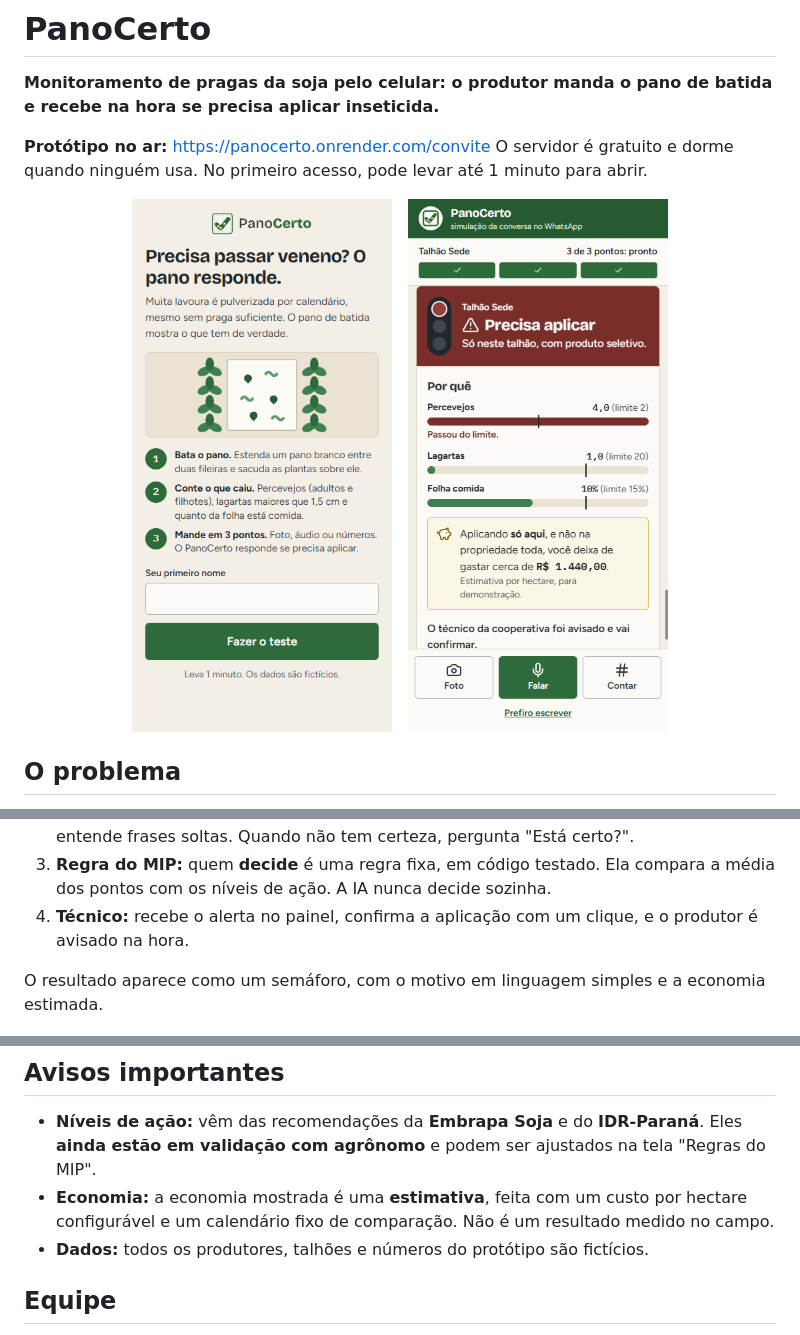
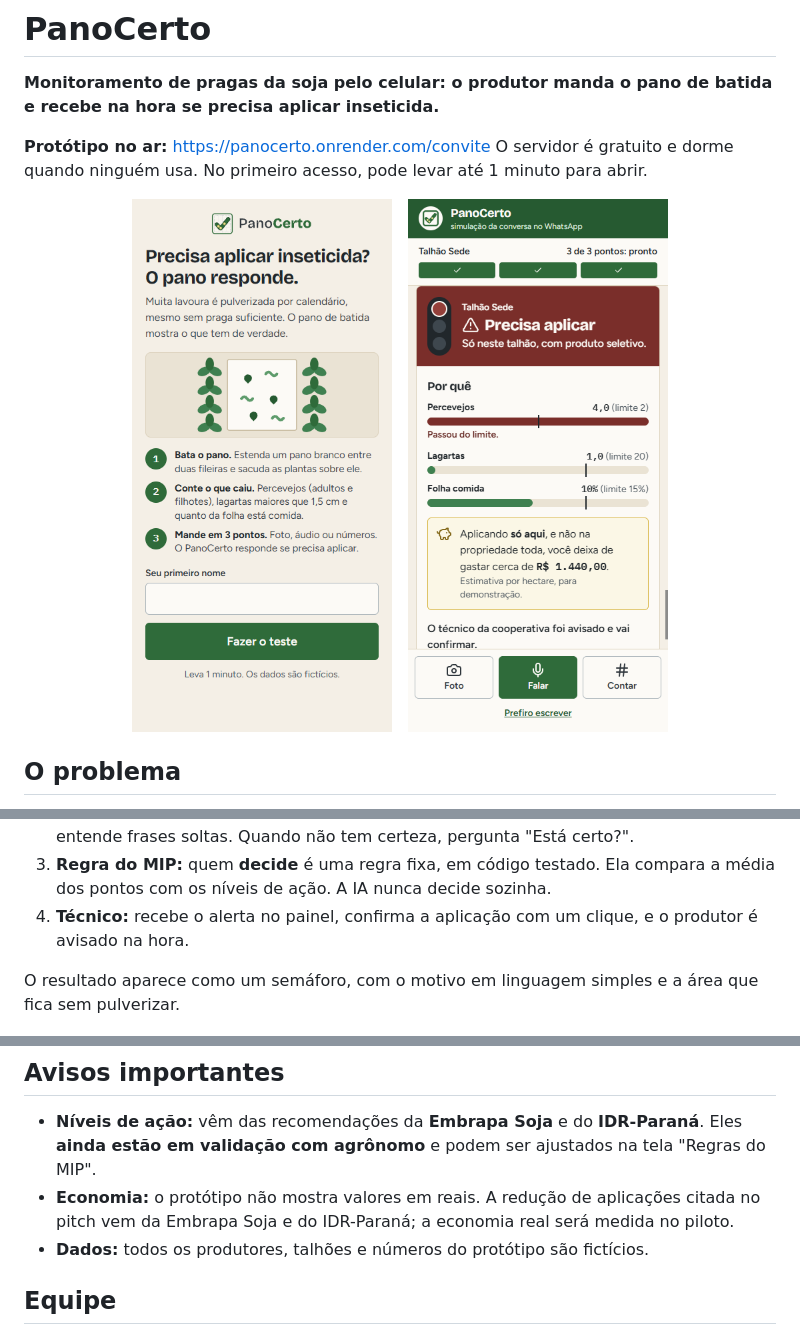
Before and after one commit to sofiaalamini/inovathon, a Markdown page: README.md, 3 parts joined by grey strips. GitHub-like rendering; pictures changed too: docs/telas/celular-entrada.png.

Commit message:
Ajustes finais: desfolha perguntada, limite de semente explicado, sem valores em reais

```diff
--- a/README.md
+++ b/README.md
@@ -28,7 +28,7 @@ O produtor bate o pano e manda **uma foto, um áudio ou um texto** pelo celular.
 3. **Regra do MIP:** quem **decide** é uma regra fixa, em código testado. Ela compara a média dos pontos com os níveis de ação. A IA nunca decide sozinha.
 4. **Técnico:** recebe o alerta no painel, confirma a aplicação com um clique, e o produtor é avisado na hora.
 
-O resultado aparece como um semáforo, com o motivo em linguagem simples e a economia estimada.
+O resultado aparece como um semáforo, com o motivo em linguagem simples e a área que fica sem pulverizar.
 
 <p align="center">
   <img src="docs/telas/painel-inicio.png" alt="Painel do técnico da cooperativa" width="820">
@@ -77,7 +77,7 @@ Testes: `cd backend; .\mvnw.cmd test`. O guia técnico completo, com a conexão
 ## Avisos importantes
 
 - **Níveis de ação:** vêm das recomendações da **Embrapa Soja** e do **IDR-Paraná**. Eles **ainda estão em validação com agrônomo** e podem ser ajustados na tela "Regras do MIP".
-- **Economia:** a economia mostrada é uma **estimativa**, feita com um custo por hectare configurável e um calendário fixo de comparação. Não é um resultado medido no campo.
+- **Economia:** o protótipo não mostra valores em reais. A redução de aplicações citada no pitch vem da Embrapa Soja e do IDR-Paraná; a economia real será medida no piloto.
 - **Dados:** todos os produtores, talhões e números do protótipo são fictícios.
 
 ## Equipe
```
Also changed, not shown: 8 other files.
